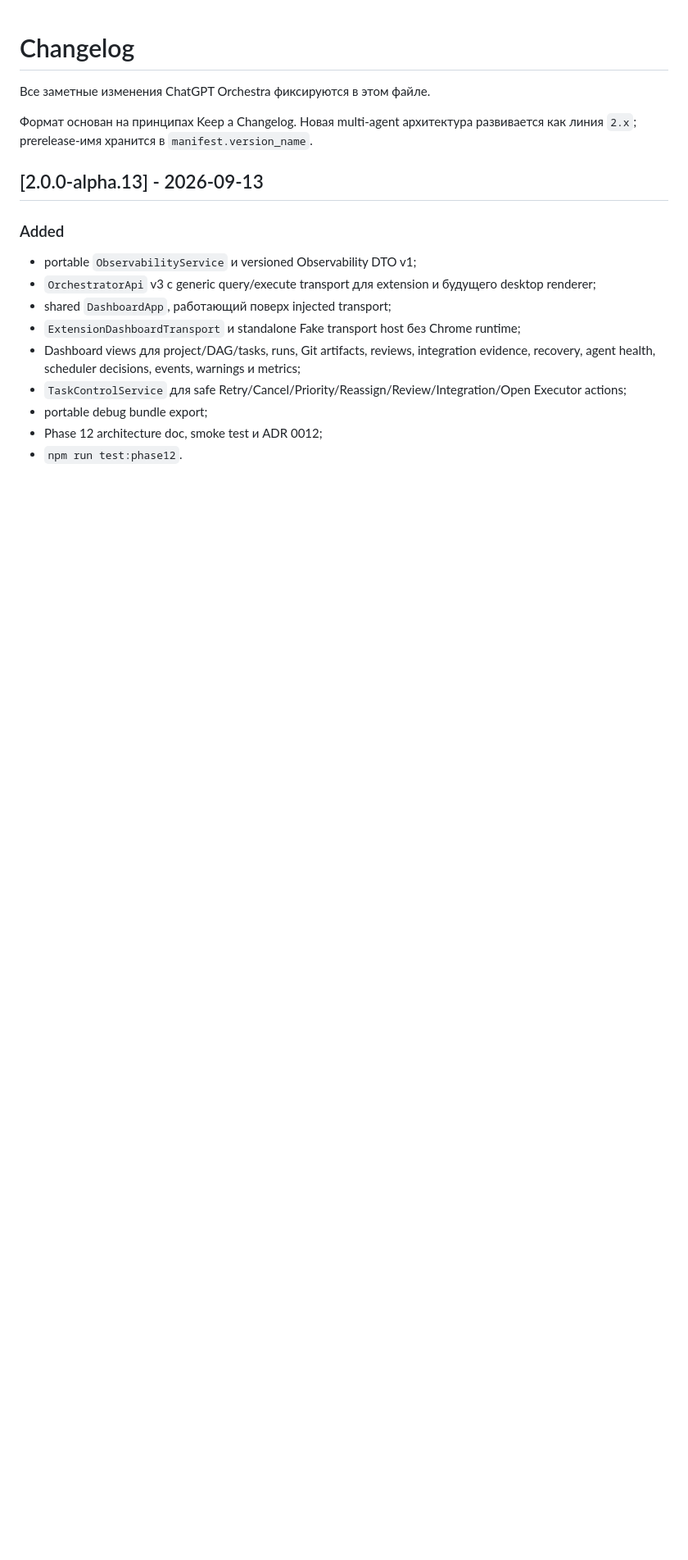
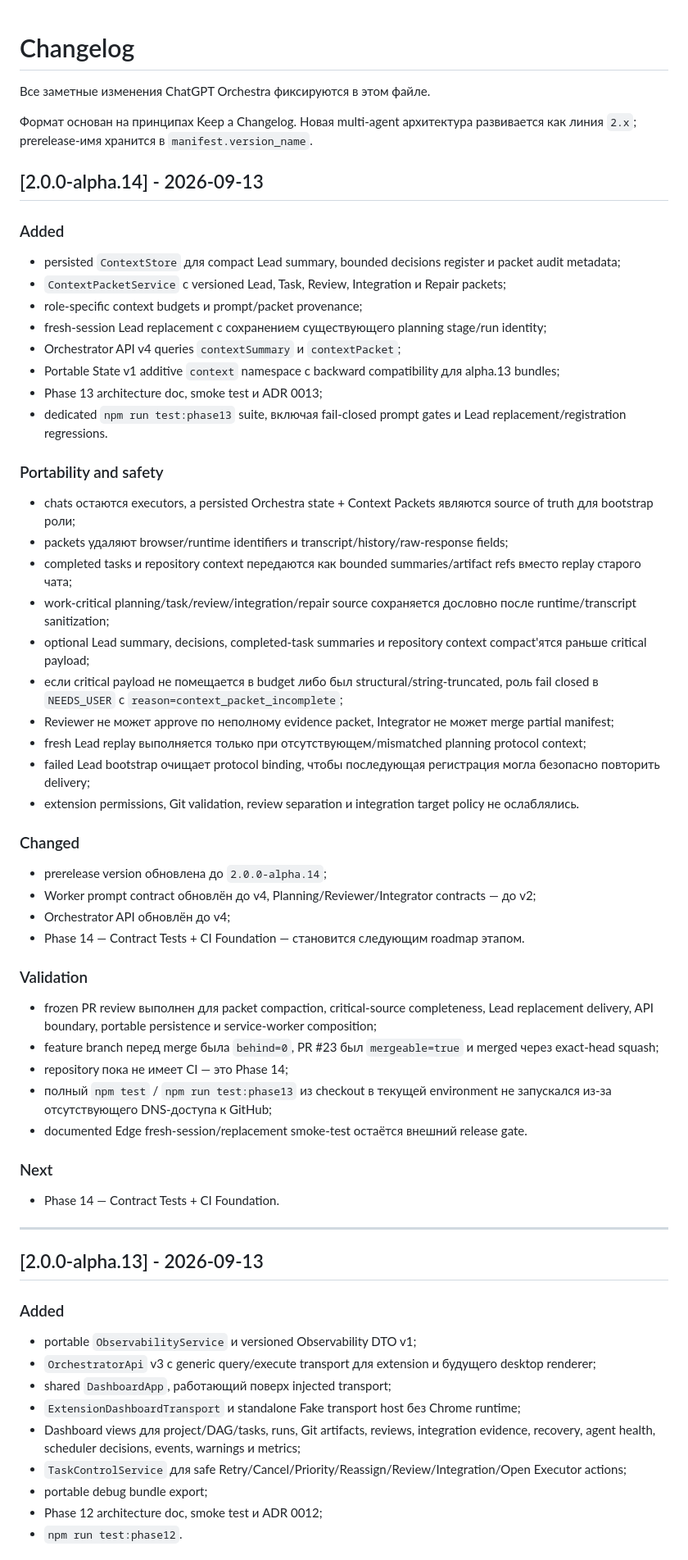
Before and after one commit to VadimAlekseyevich/ChatGPT-Orchestra, a Markdown page: CHANGELOG.md, the part around the change. Shown at 82% size. Drawn GitHub-style; blank space fills up the shorter version.

Commit message:
Docs: record alpha.14 Phase 13 release
Add alpha.14 release notes for portable context packets while preserving the existing changelog history.

```diff
--- a/CHANGELOG.md
+++ b/CHANGELOG.md
@@ -3,6 +3,53 @@
 Все заметные изменения ChatGPT Orchestra фиксируются в этом файле.
 
 Формат основан на принципах Keep a Changelog. Новая multi-agent архитектура развивается как линия `2.x`; prerelease-имя хранится в `manifest.version_name`.
+
+## [2.0.0-alpha.14] - 2026-09-13
+
+### Added
+
+- persisted `ContextStore` для compact Lead summary, bounded decisions register и packet audit metadata;
+- `ContextPacketService` с versioned Lead, Task, Review, Integration и Repair packets;
+- role-specific context budgets и prompt/packet provenance;
+- fresh-session Lead replacement с сохранением существующего planning stage/run identity;
+- Orchestrator API v4 queries `contextSummary` и `contextPacket`;
+- Portable State v1 additive `context` namespace с backward compatibility для alpha.13 bundles;
+- Phase 13 architecture doc, smoke test и ADR 0013;
+- dedicated `npm run test:phase13` suite, включая fail-closed prompt gates и Lead replacement/registration regressions.
+
+### Portability and safety
+
+- chats остаются executors, а persisted Orchestra state + Context Packets являются source of truth для bootstrap роли;
+- packets удаляют browser/runtime identifiers и transcript/history/raw-response fields;
+- completed tasks и repository context передаются как bounded summaries/artifact refs вместо replay старого чата;
+- work-critical planning/task/review/integration/repair source сохраняется дословно после runtime/transcript sanitization;
+- optional Lead summary, decisions, completed-task summaries и repository context compact'ятся раньше critical payload;
+- если critical payload не помещается в budget либо был structural/string-truncated, роль fail closed в `NEEDS_USER` с `reason=context_packet_incomplete`;
+- Reviewer не может approve по неполному evidence packet, Integrator не может merge partial manifest;
+- fresh Lead replay выполняется только при отсутствующем/mismatched planning protocol context;
+- failed Lead bootstrap очищает protocol binding, чтобы последующая регистрация могла безопасно повторить delivery;
+- extension permissions, Git validation, review separation и integration target policy не ослаблялись.
+
+### Changed
+
+- prerelease version обновлена до `2.0.0-alpha.14`;
+- Worker prompt contract обновлён до v4, Planning/Reviewer/Integrator contracts — до v2;
+- Orchestrator API обновлён до v4;
+- Phase 14 — Contract Tests + CI Foundation — становится следующим roadmap этапом.
+
+### Validation
+
+- frozen PR review выполнен для packet compaction, critical-source completeness, Lead replacement delivery, API boundary, portable persistence и service-worker composition;
+- feature branch перед merge была `behind=0`, PR #23 был `mergeable=true` и merged через exact-head squash;
+- repository пока не имеет CI — это Phase 14;
+- полный `npm test` / `npm run test:phase13` из checkout в текущей environment не запускался из-за отсутствующего DNS-доступа к GitHub;
+- documented Edge fresh-session/replacement smoke-test остаётся внешний release gate.
+
+### Next
+
+- Phase 14 — Contract Tests + CI Foundation.
+
+---
 
 ## [2.0.0-alpha.13] - 2026-09-13
 
```
